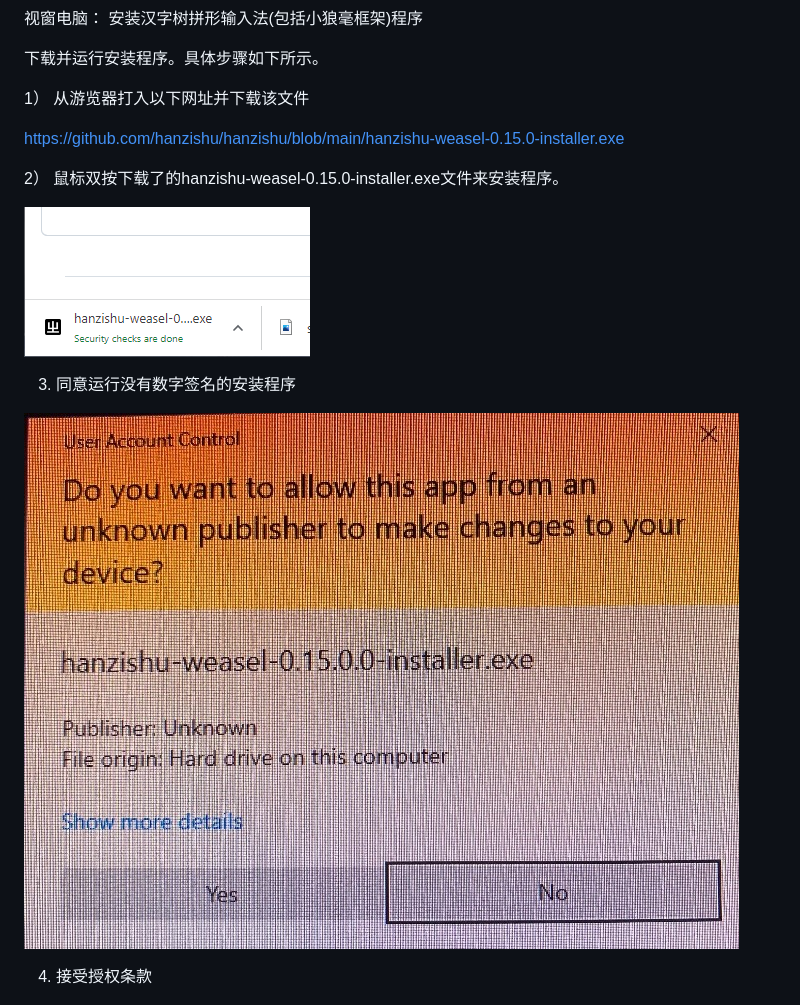
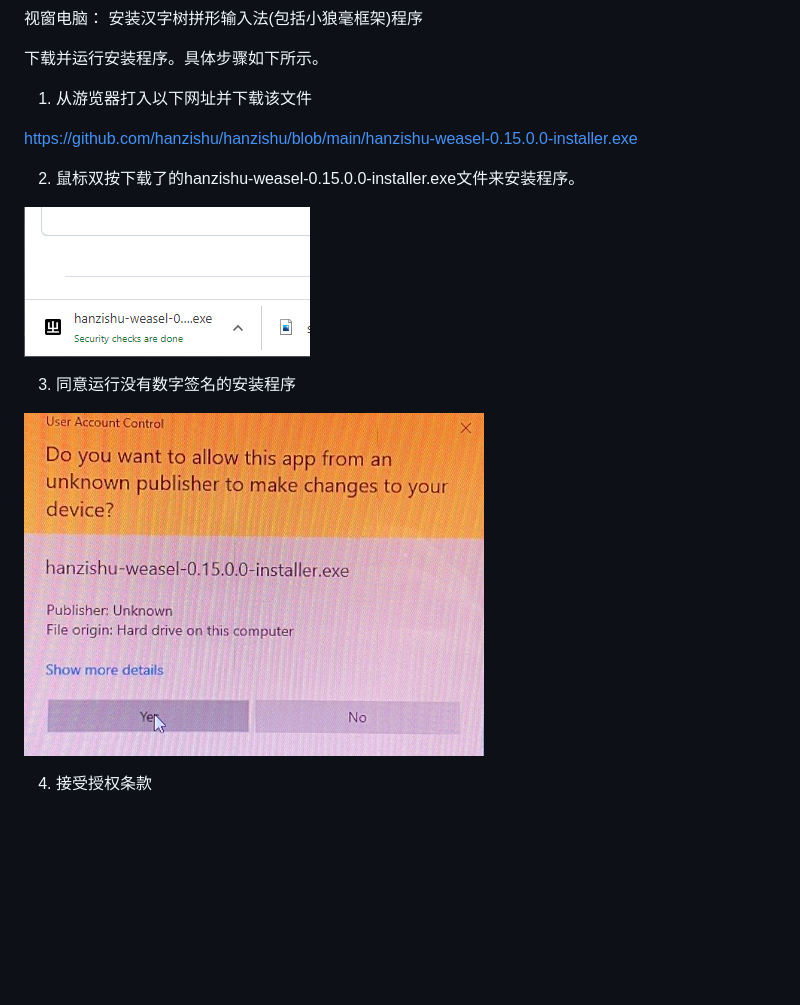
Before and after one commit to hanzishu/hanzishu, a Markdown page: installwindows.md, the part around one of its changes. GitHub-like rendering; pictures changed too: publisherunknown.jpg; blank space fills up the shorter version.

```diff
--- a/installwindows.md
+++ b/installwindows.md
@@ -3,19 +3,19 @@
 
 下载并运行安装程序。具体步骤如下所示。
 
-1） 从游览器打入以下网址并下载该文件
+1. 从游览器打入以下网址并下载该文件
 
-https://github.com/hanzishu/hanzishu/blob/main/hanzishu-weasel-0.15.0-installer.exe
+https://github.com/hanzishu/hanzishu/blob/main/hanzishu-weasel-0.15.0.0-installer.exe
 
-2） 鼠标双按下载了的hanzishu-weasel-0.15.0-installer.exe文件来安装程序。
+2. 鼠标双按下载了的hanzishu-weasel-0.15.0.0-installer.exe文件来安装程序。
 
 ![alt text](https://github.com/hanzishu/hanzishu/blob/main/installerfile.png)
 
-3) 同意运行没有数字签名的安装程序
+3. 同意运行没有数字签名的安装程序
 
 ![alt text](https://github.com/hanzishu/hanzishu/blob/main/publisherunknown.jpg)
 
-4) 接受授权条款
+4. 接受授权条款
 
 ![alt text](https://github.com/hanzishu/hanzishu/blob/main/acceptdialog.png)
 
```
Also changed, not shown: other parts of installwindows.md (+5 -5 lines), installmac.md (+12 -2 lines), choosechinese.png (added), choosecnsquirrel.png (added), starttyping.png (added).
